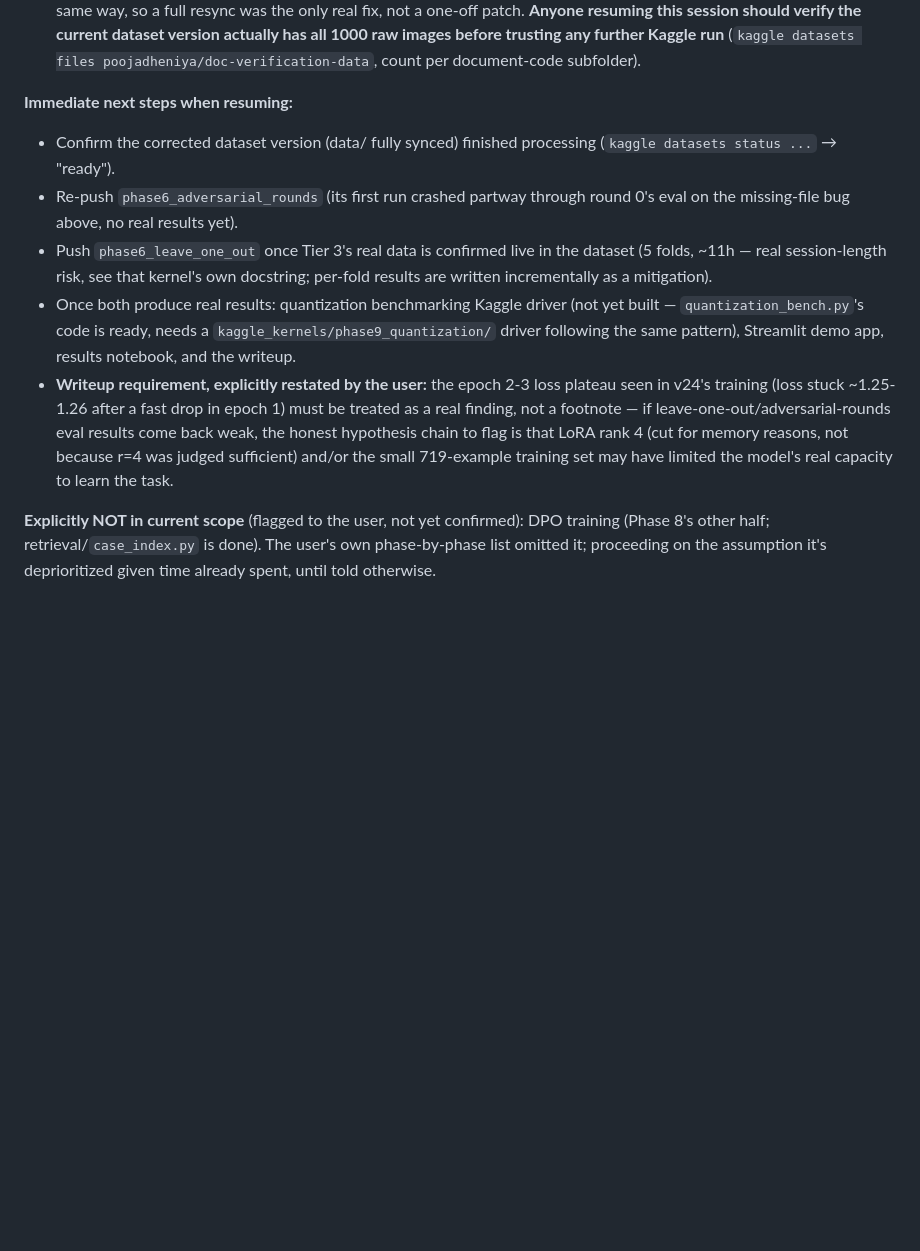
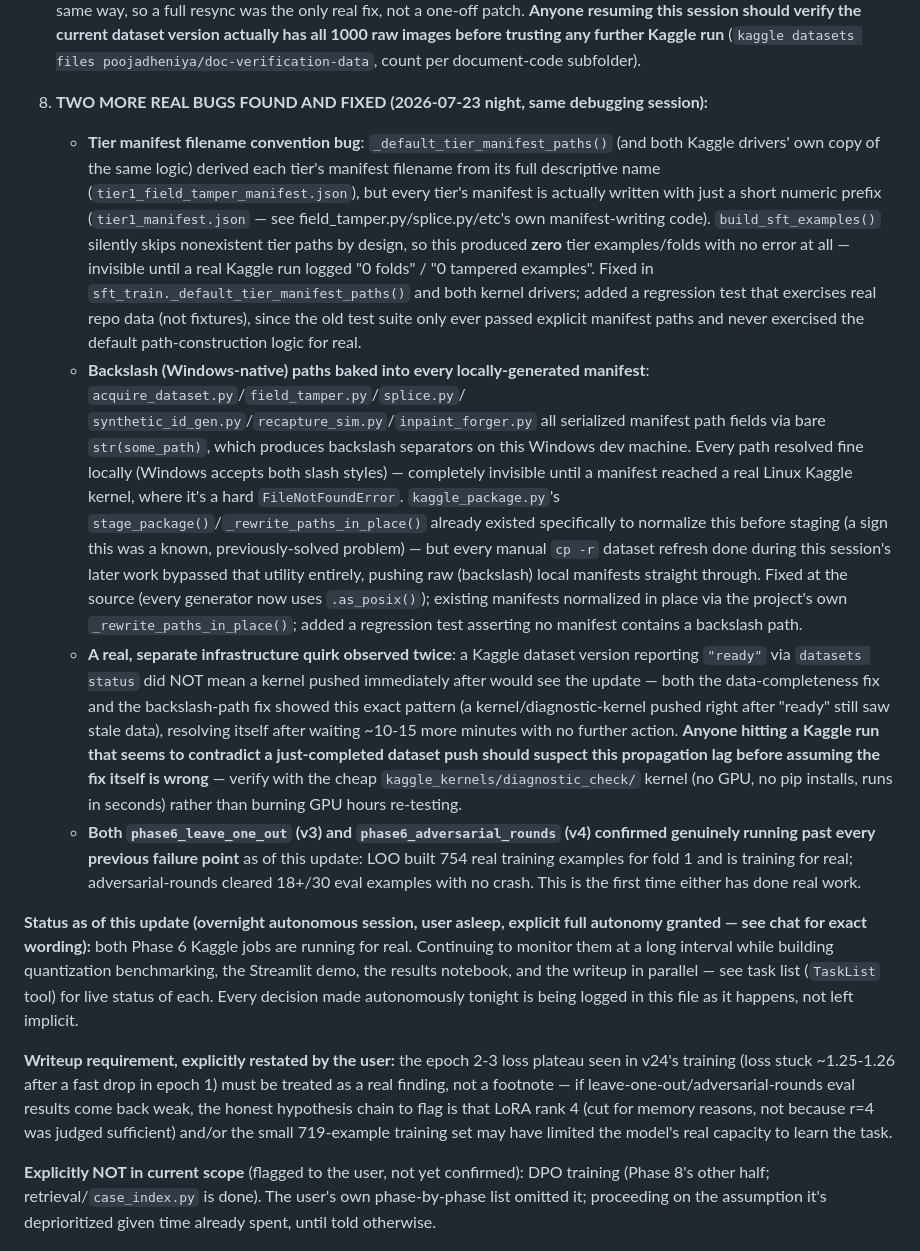
Before and after one commit to Poojadheniya17/doc_verification, a Markdown page: PROJECT_STATUS.md, the part around the change. Drawn GitHub-style; blank space fills up the shorter version.

Commit message:
update status, both bugs fixed and kernels running

```diff
--- a/PROJECT_STATUS.md
+++ b/PROJECT_STATUS.md
@@ -275,25 +275,71 @@ Phase 5/6/7/9 the same day.** Real status of each:
    (`kaggle datasets files poojadheniya/doc-verification-data`, count per
    document-code subfolder).
 
-**Immediate next steps when resuming:**
-- Confirm the corrected dataset version (data/ fully synced) finished
-  processing (`kaggle datasets status ...` → "ready").
-- Re-push `phase6_adversarial_rounds` (its first run crashed partway through
-  round 0's eval on the missing-file bug above, no real results yet).
-- Push `phase6_leave_one_out` once Tier 3's real data is confirmed live in
-  the dataset (5 folds, ~11h — real session-length risk, see that kernel's
-  own docstring; per-fold results are written incrementally as a mitigation).
-- Once both produce real results: quantization benchmarking Kaggle driver
-  (not yet built — `quantization_bench.py`'s code is ready, needs a
-  `kaggle_kernels/phase9_quantization/` driver following the same pattern),
-  Streamlit demo app, results notebook, and the writeup.
-- **Writeup requirement, explicitly restated by the user:** the epoch 2-3
-  loss plateau seen in v24's training (loss stuck ~1.25-1.26 after a fast
-  drop in epoch 1) must be treated as a real finding, not a footnote — if
-  leave-one-out/adversarial-rounds eval results come back weak, the honest
-  hypothesis chain to flag is that LoRA rank 4 (cut for memory reasons, not
-  because r=4 was judged sufficient) and/or the small 719-example training
-  set may have limited the model's real capacity to learn the task.
+8. **TWO MORE REAL BUGS FOUND AND FIXED (2026-07-23 night, same debugging
+   session):**
+   - **Tier manifest filename convention bug**: `_default_tier_manifest_paths()`
+     (and both Kaggle drivers' own copy of the same logic) derived each
+     tier's manifest filename from its full descriptive name
+     (`tier1_field_tamper_manifest.json`), but every tier's manifest is
+     actually written with just a short numeric prefix
+     (`tier1_manifest.json` — see field_tamper.py/splice.py/etc's own
+     manifest-writing code). `build_sft_examples()` silently skips
+     nonexistent tier paths by design, so this produced **zero** tier
+     examples/folds with no error at all — invisible until a real Kaggle run
+     logged "0 folds" / "0 tampered examples". Fixed in
+     `sft_train._default_tier_manifest_paths()` and both kernel drivers;
+     added a regression test that exercises real repo data (not fixtures),
+     since the old test suite only ever passed explicit manifest paths and
+     never exercised the default path-construction logic for real.
+   - **Backslash (Windows-native) paths baked into every locally-generated
+     manifest**: `acquire_dataset.py`/`field_tamper.py`/`splice.py`/
+     `synthetic_id_gen.py`/`recapture_sim.py`/`inpaint_forger.py` all
+     serialized manifest path fields via bare `str(some_path)`, which
+     produces backslash separators on this Windows dev machine. Every path
+     resolved fine locally (Windows accepts both slash styles) —
+     completely invisible until a manifest reached a real Linux Kaggle
+     kernel, where it's a hard `FileNotFoundError`. `kaggle_package.py`'s
+     `stage_package()`/`_rewrite_paths_in_place()` already existed
+     specifically to normalize this before staging (a sign this was a
+     known, previously-solved problem) — but every manual `cp -r` dataset
+     refresh done during this session's later work bypassed that utility
+     entirely, pushing raw (backslash) local manifests straight through.
+     Fixed at the source (every generator now uses `.as_posix()`); existing
+     manifests normalized in place via the project's own
+     `_rewrite_paths_in_place()`; added a regression test asserting no
+     manifest contains a backslash path.
+   - **A real, separate infrastructure quirk observed twice**: a Kaggle
+     dataset version reporting `"ready"` via `datasets status` did NOT mean
+     a kernel pushed immediately after would see the update — both the
+     data-completeness fix and the backslash-path fix showed this exact
+     pattern (a kernel/diagnostic-kernel pushed right after "ready" still
+     saw stale data), resolving itself after waiting ~10-15 more minutes
+     with no further action. **Anyone hitting a Kaggle run that seems to
+     contradict a just-completed dataset push should suspect this
+     propagation lag before assuming the fix itself is wrong** — verify with
+     the cheap `kaggle_kernels/diagnostic_check/` kernel (no GPU, no pip
+     installs, runs in seconds) rather than burning GPU hours re-testing.
+   - **Both `phase6_leave_one_out` (v3) and `phase6_adversarial_rounds` (v4)
+     confirmed genuinely running past every previous failure point** as of
+     this update: LOO built 754 real training examples for fold 1 and is
+     training for real; adversarial-rounds cleared 18+/30 eval examples with
+     no crash. This is the first time either has done real work.
+
+**Status as of this update (overnight autonomous session, user asleep,
+explicit full autonomy granted — see chat for exact wording):** both Phase 6
+Kaggle jobs are running for real. Continuing to monitor them at a long
+interval while building quantization benchmarking, the Streamlit demo, the
+results notebook, and the writeup in parallel — see task list (`TaskList`
+tool) for live status of each. Every decision made autonomously tonight is
+being logged in this file as it happens, not left implicit.
+
+**Writeup requirement, explicitly restated by the user:** the epoch 2-3
+loss plateau seen in v24's training (loss stuck ~1.25-1.26 after a fast
+drop in epoch 1) must be treated as a real finding, not a footnote — if
+leave-one-out/adversarial-rounds eval results come back weak, the honest
+hypothesis chain to flag is that LoRA rank 4 (cut for memory reasons, not
+because r=4 was judged sufficient) and/or the small 719-example training
+set may have limited the model's real capacity to learn the task.
 
 **Explicitly NOT in current scope** (flagged to the user, not yet confirmed):
 DPO training (Phase 8's other half; retrieval/`case_index.py` is done). The
```
